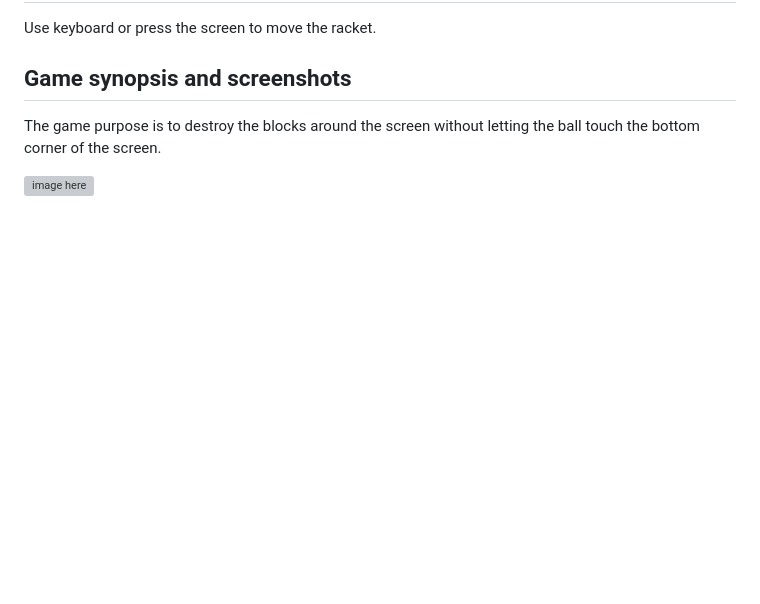
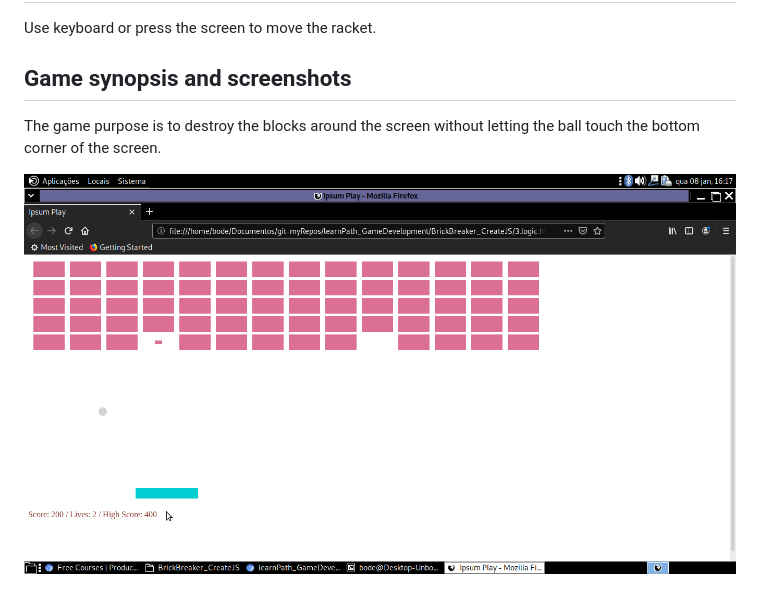
Before and after one commit to Bodera/learnPath_GameDevelopment, a Markdown page: BrickBreaker_CreateJS/README.md, the part around the change. GitHub-like rendering; pictures changed too: BrickBreaker_CreateJS/assets/4-Screenshot.png (added); blank space fills up the shorter version; grey boxes are pictures that could not be loaded.

Commit message:
Updated screenshot of the game.

```diff
--- a/BrickBreaker_CreateJS/README.md
+++ b/BrickBreaker_CreateJS/README.md
@@ -9,4 +9,4 @@ Use keyboard or press the screen to move the racket.
 ## Game synopsis and screenshots
 The game purpose is to destroy the blocks around the screen without letting the ball touch the bottom corner of the screen.
 
-![image here]()
+![image here](assets/4-Screenshot.png)
```
